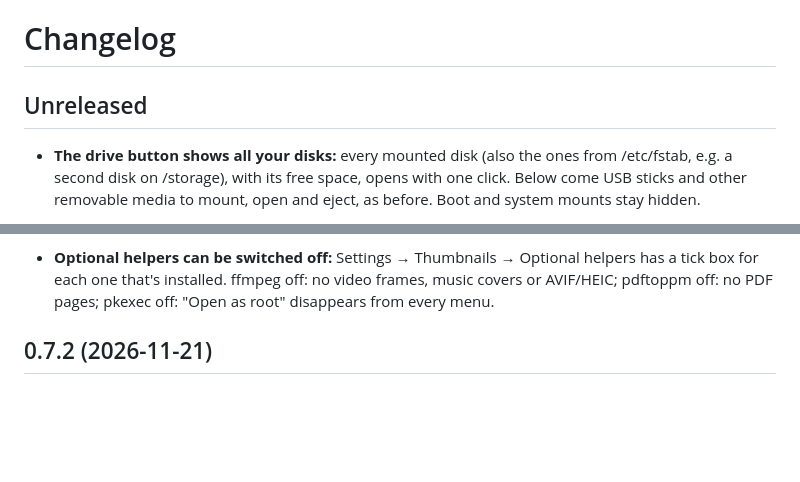
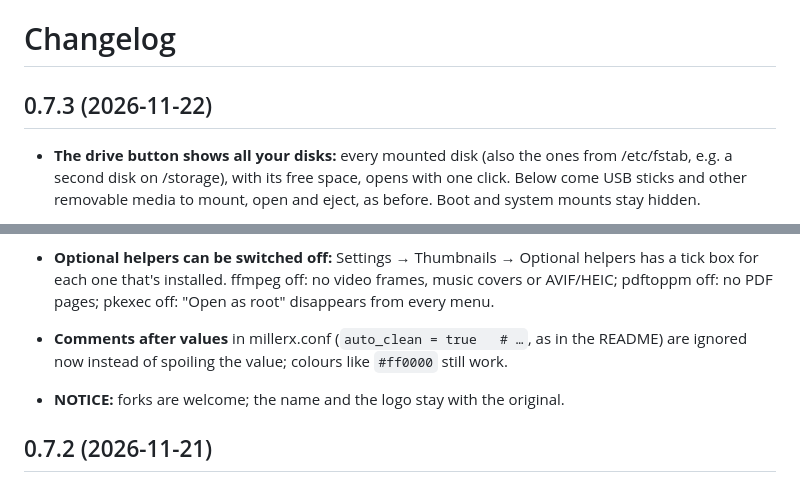
Before and after one commit to overcatbe/millerx, a Markdown page: CHANGELOG.md, 2 parts joined by grey strips. Rendered like a GitHub page; blank space fills up the shorter version.

```diff
--- a/CHANGELOG.md
+++ b/CHANGELOG.md
@@ -1,6 +1,6 @@
 # Changelog
 
-## Unreleased
+## 0.7.3 (2026-11-22)
 
 - **The drive button shows all your disks:** every mounted disk (also the ones from /etc/fstab,
   e.g. a second disk on /storage), with its free space, opens with one click. Below come USB sticks
@@ -17,6 +17,10 @@
 - **Optional helpers can be switched off:** Settings → Thumbnails → Optional helpers has a tick box
   for each one that's installed. ffmpeg off: no video frames, music covers or AVIF/HEIC; pdftoppm off:
   no PDF pages; pkexec off: "Open as root" disappears from every menu.
+
+- **Comments after values** in millerx.conf (`auto_clean = true   # …`, as in the README) are
+  ignored now instead of spoiling the value; colours like `#ff0000` still work.
+- **NOTICE:** forks are welcome; the name and the logo stay with the original.
 
 ## 0.7.2 (2026-11-21)
 
```
Also changed, not shown: README.md (+12 -0 lines), docs/settings.png, 6 other files.
